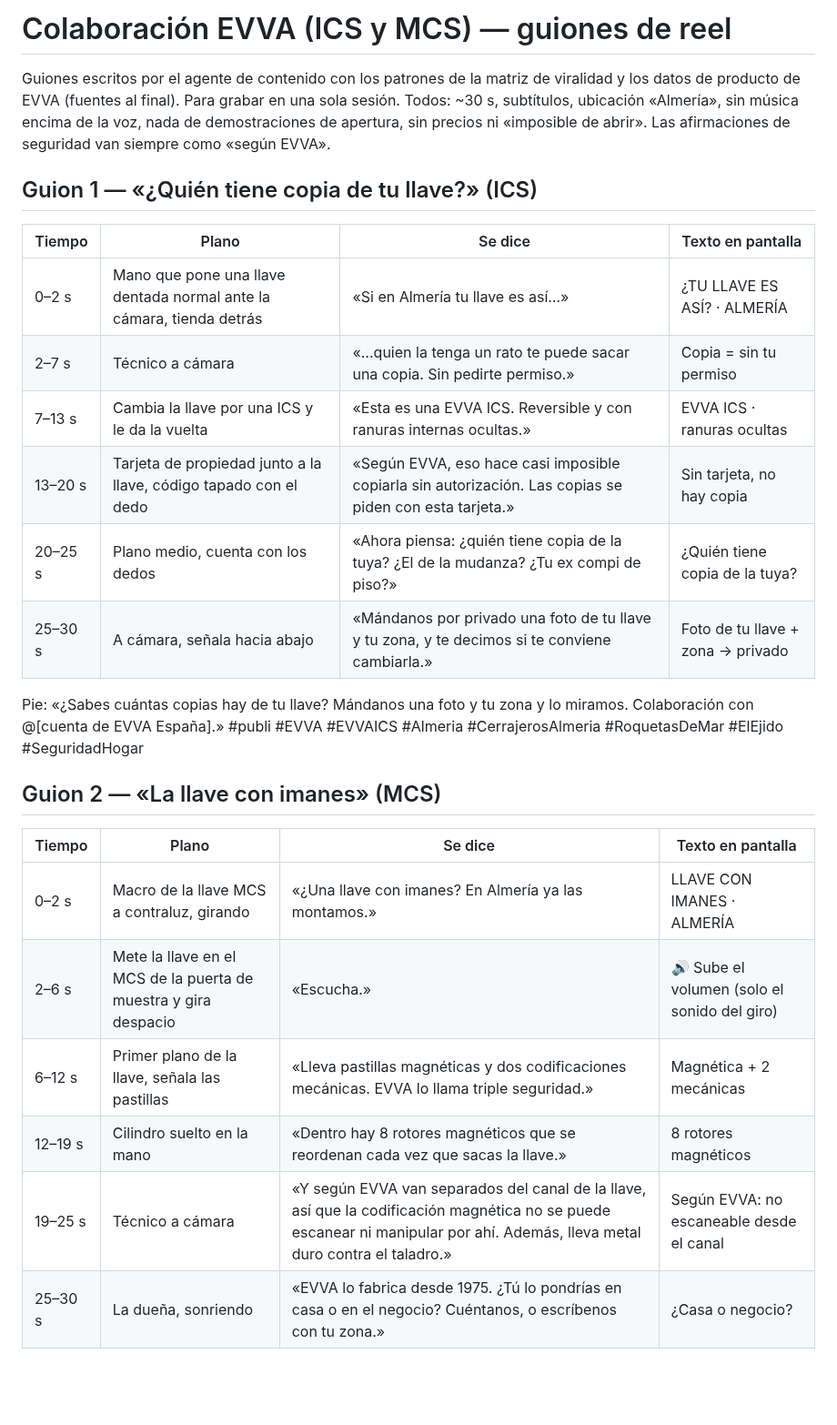
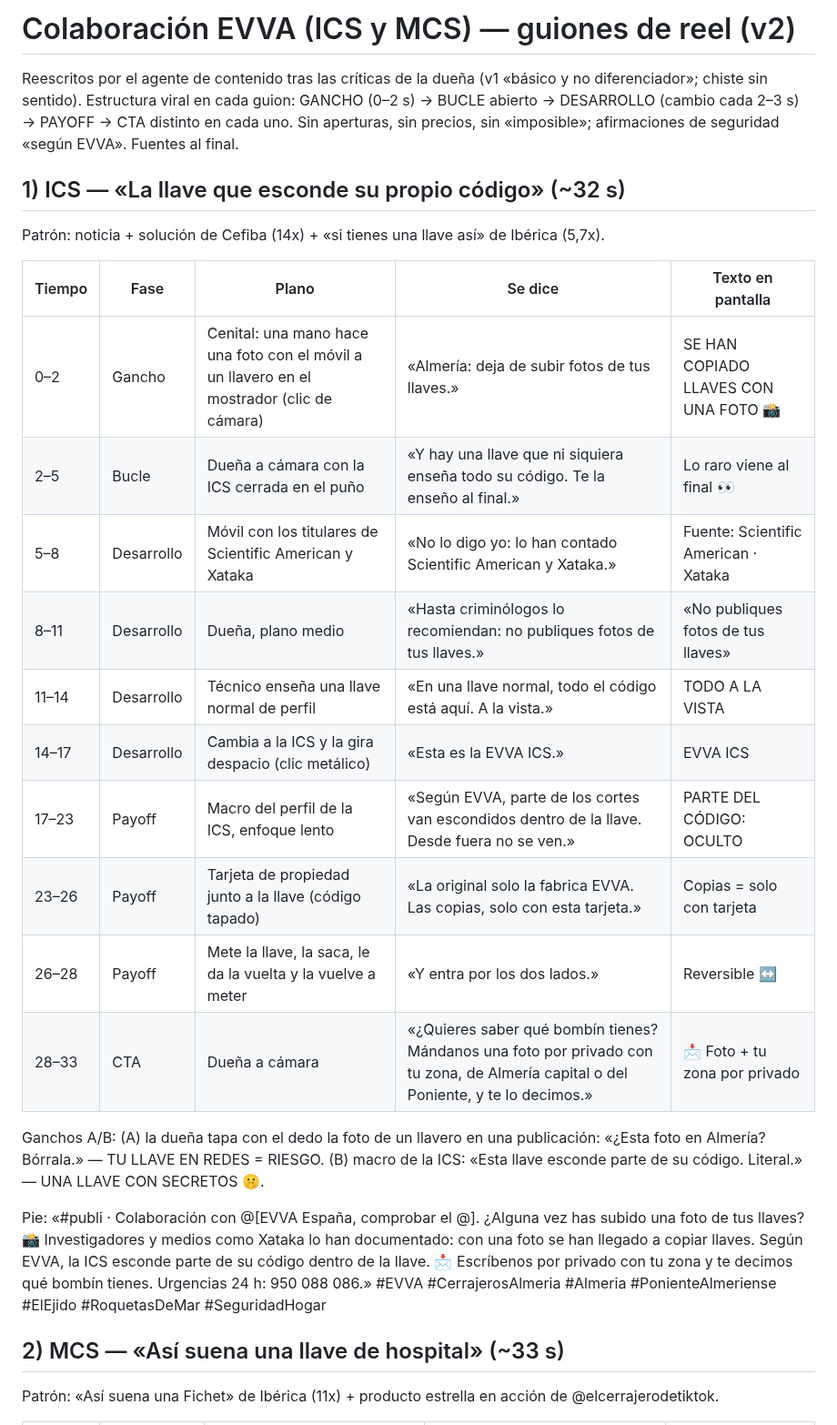
Before and after one commit to Iberica22/Iberica-BOT, a Markdown page: CAMPANA-EVVA-ICS-MCS.md, the part around one of its changes. Shown at 91% size. Rendered like a GitHub page; blank space fills up the shorter version.

```diff
--- a/CAMPANA-EVVA-ICS-MCS.md
+++ b/CAMPANA-EVVA-ICS-MCS.md
@@ -1,34 +1,39 @@
-# Colaboración EVVA (ICS y MCS) — guiones de reel
+# Colaboración EVVA (ICS y MCS) — guiones de reel (v2)
 
-Guiones escritos por el agente de contenido con los patrones de la matriz de viralidad
-y los datos de producto de EVVA (fuentes al final). Para grabar en una sola sesión.
-Todos: ~30 s, subtítulos, ubicación «Almería», sin música encima de la voz, nada de
-demostraciones de apertura, sin precios ni «imposible de abrir». Las afirmaciones de
-seguridad van siempre como «según EVVA».
+Reescritos por el agente de contenido tras las críticas de la dueña (v1 «básico y no
+diferenciador»; chiste sin sentido). Estructura viral en cada guion: GANCHO (0–2 s) →
+BUCLE abierto → DESARROLLO (cambio cada 2–3 s) → PAYOFF → CTA distinto en cada uno.
+Sin aperturas, sin precios, sin «imposible»; afirmaciones de seguridad «según EVVA».
+Fuentes al final.
 
-## Guion 1 — «¿Quién tiene copia de tu llave?» (ICS)
+## 1) ICS — «La llave que esconde su propio código» (~32 s)
+Patrón: noticia + solución de Cefiba (14x) + «si tienes una llave así» de Ibérica (5,7x).
 
-| Tiempo | Plano | Se dice | Texto en pantalla |
-|---|---|---|---|
-| 0–2 s | Mano que pone una llave dentada normal ante la cámara, tienda detrás | «Si en Almería tu llave es así…» | ¿TU LLAVE ES ASÍ? · ALMERÍA |
-| 2–7 s | Técnico a cámara | «…quien la tenga un rato te puede sacar una copia. Sin pedirte permiso.» | Copia = sin tu permiso |
-| 7–13 s | Cambia la llave por una ICS y le da la vuelta | «Esta es una EVVA ICS. Reversible y con ranuras internas ocultas.» | EVVA ICS · ranuras ocultas |
-| 13–20 s | Tarjeta de propiedad junto a la llave, código tapado con el dedo | «Según EVVA, eso hace casi imposible copiarla sin autorización. Las copias se piden con esta tarjeta.» | Sin tarjeta, no hay copia |
-| 20–25 s | Plano medio, cuenta con los dedos | «Ahora piensa: ¿quién tiene copia de la tuya? ¿El de la mudanza? ¿Tu ex compi de piso?» | ¿Quién tiene copia de la tuya? |
-| 25–30 s | A cámara, señala hacia abajo | «Mándanos por privado una foto de tu llave y tu zona, y te decimos si te conviene cambiarla.» | Foto de tu llave + zona → privado |
+| Tiempo | Fase | Plano | Se dice | Texto en pantalla |
+|---|---|---|---|---|
+| 0–2 | Gancho | Cenital: una mano hace una foto con el móvil a un llavero en el mostrador (clic de cámara) | «Almería: deja de subir fotos de tus llaves.» | SE HAN COPIADO LLAVES CON UNA FOTO 📸 |
+| 2–5 | Bucle | Dueña a cámara con la ICS cerrada en el puño | «Y hay una llave que ni siquiera enseña todo su código. Te la enseño al final.» | Lo raro viene al final 👀 |
+| 5–8 | Desarrollo | Móvil con los titulares de Scientific American y Xataka | «No lo digo yo: lo han contado Scientific American y Xataka.» | Fuente: Scientific American · Xataka |
+| 8–11 | Desarrollo | Dueña, plano medio | «Hasta criminólogos lo recomiendan: no publiques fotos de tus llaves.» | «No publiques fotos de tus llaves» |
+| 11–14 | Desarrollo | Técnico enseña una llave normal de perfil | «En una llave normal, todo el código está aquí. A la vista.» | TODO A LA VISTA |
+| 14–17 | Desarrollo | Cambia a la ICS y la gira despacio (clic metálico) | «Esta es la EVVA ICS.» | EVVA ICS |
+| 17–23 | Payoff | Macro del perfil de la ICS, enfoque lento | «Según EVVA, parte de los cortes van escondidos dentro de la llave. Desde fuera no se ven.» | PARTE DEL CÓDIGO: OCULTO |
+| 23–26 | Payoff | Tarjeta de propiedad junto a la llave (código tapado) | «La original solo la fabrica EVVA. Las copias, solo con esta tarjeta.» | Copias = solo con tarjeta |
+| 26–28 | Payoff | Mete la llave, la saca, le da la vuelta y la vuelve a meter | «Y entra por los dos lados.» | Reversible ↔️ |
+| 28–33 | CTA | Dueña a cámara | «¿Quieres saber qué bombín tienes? Mándanos una foto por privado con tu zona, de Almería capital o del Poniente, y te lo decimos.» | 📩 Foto + tu zona por privado |
 
-Pie: «¿Sabes cuántas copias hay de tu llave? Mándanos una foto y tu zona y lo miramos.
-Colaboración con @[cuenta de EVVA España].» #publi #EVVA #EVVAICS #Almeria
-#CerrajerosAlmeria #RoquetasDeMar #ElEjido #SeguridadHogar
+Ganchos A/B: (A) la dueña tapa con el dedo la foto de un llavero en una publicación:
+«¿Esta foto en Almería? Bórrala.» — TU LLAVE EN REDES = RIESGO. (B) macro de la ICS:
+«Esta llave esconde parte de su código. Literal.» — UNA LLAVE CON SECRETOS 🤫.
 
-## Guion 2 — «La llave con imanes» (MCS)
+Pie: «#publi · Colaboración con @[EVVA España, comprobar el @]. ¿Alguna vez has subido
+una foto de tus llaves? 📸 Investigadores y medios como Xataka lo han documentado: con una
+foto se han llegado a copiar llaves. Según EVVA, la ICS esconde parte de su código dentro
+de la llave. 📩 Escríbenos por privado con tu zona y te decimos qué bombín tienes.
+Urgencias 24 h: 950 088 086.» #EVVA #CerrajerosAlmeria #Almeria #PonienteAlmeriense
+#ElEjido #RoquetasDeMar #SeguridadHogar
 
-| Tiempo | Plano | Se dice | Texto en pantalla |
-|---|---|---|---|
-| 0–2 s | Macro de la llave MCS a contraluz, girando | «¿Una llave con imanes? En Almería ya las montamos.» | LLAVE CON IMANES · ALMERÍA |
-| 2–6 s | Mete la llave en el MCS de la puerta de muestra y gira despacio | «Escucha.» | 🔊 Sube el volumen (solo el sonido del giro) |
-| 6–12 s | Primer plano de la llave, señala las pastillas | «Lleva pastillas magnéticas y dos codificaciones mecánicas. EVVA lo llama triple seguridad.» | Magnética + 2 mecánicas |
-| 12–19 s | Cilindro suelto en la mano | «Dentro hay 8 rotores magnéticos que se reordenan cada vez que sacas la llave.» | 8 rotores magnéticos |
-| 19–25 s | Técnico a cámara | «Y según EVVA van separados del canal de la llave, así que la codificación magnética no se puede escanear ni manipular por ahí. Además, lleva metal duro contra el taladro.» | Según EVVA: no escaneable desde el canal |
-| 25–30 s | La dueña, sonriendo | «EVVA lo fabrica desde 1975. ¿Tú lo pondrías en casa o en el negocio? Cuéntanos, o escríbenos con tu zona.» | ¿Casa o negocio? |
+## 2) MCS — «Así suena una llave de hospital» (~33 s)
+Patrón: «Así suena una Fichet» de Ibérica (11x) + producto estrella en acción de
+@elcerrajerodetiktok.
 
```
Also changed, not shown: other parts of CAMPANA-EVVA-ICS-MCS.md (+66 -41 lines).
